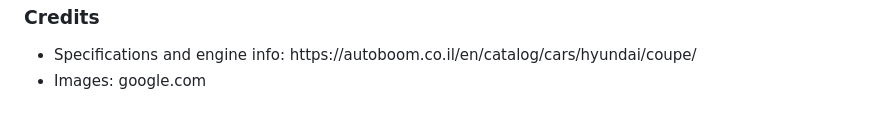
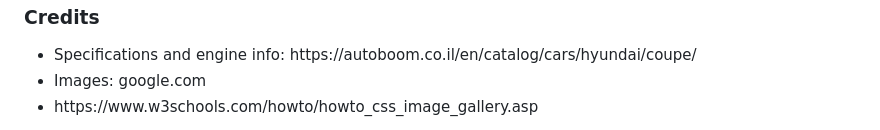
Before and after one commit to skyline4479/P1-Hyundai-Coupe-Fan-Page, a Markdown page: README.md, the part around one of its changes. Rendered like a GitHub page.

```diff
--- a/README.md
+++ b/README.md
@@ -34,4 +34,5 @@
 <ul>
     <li>Specifications and engine info: https://autoboom.co.il/en/catalog/cars/hyundai/coupe/</li>
     <li>Images:  google.com</li>
+    <li>https://www.w3schools.com/howto/howto_css_image_gallery.asp</li>
 </ul>
```
Also changed, not shown: other parts of README.md (+1 -0 lines).
